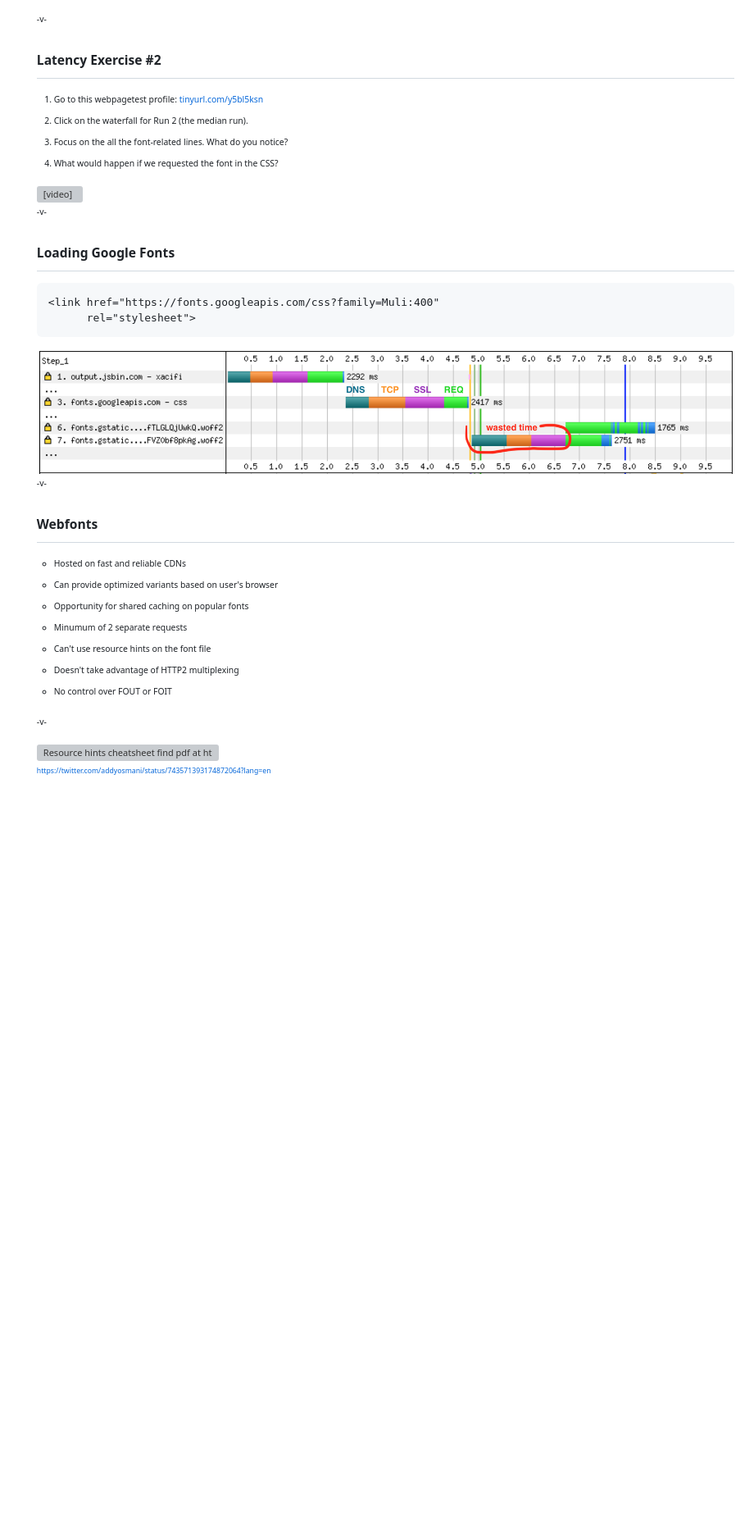
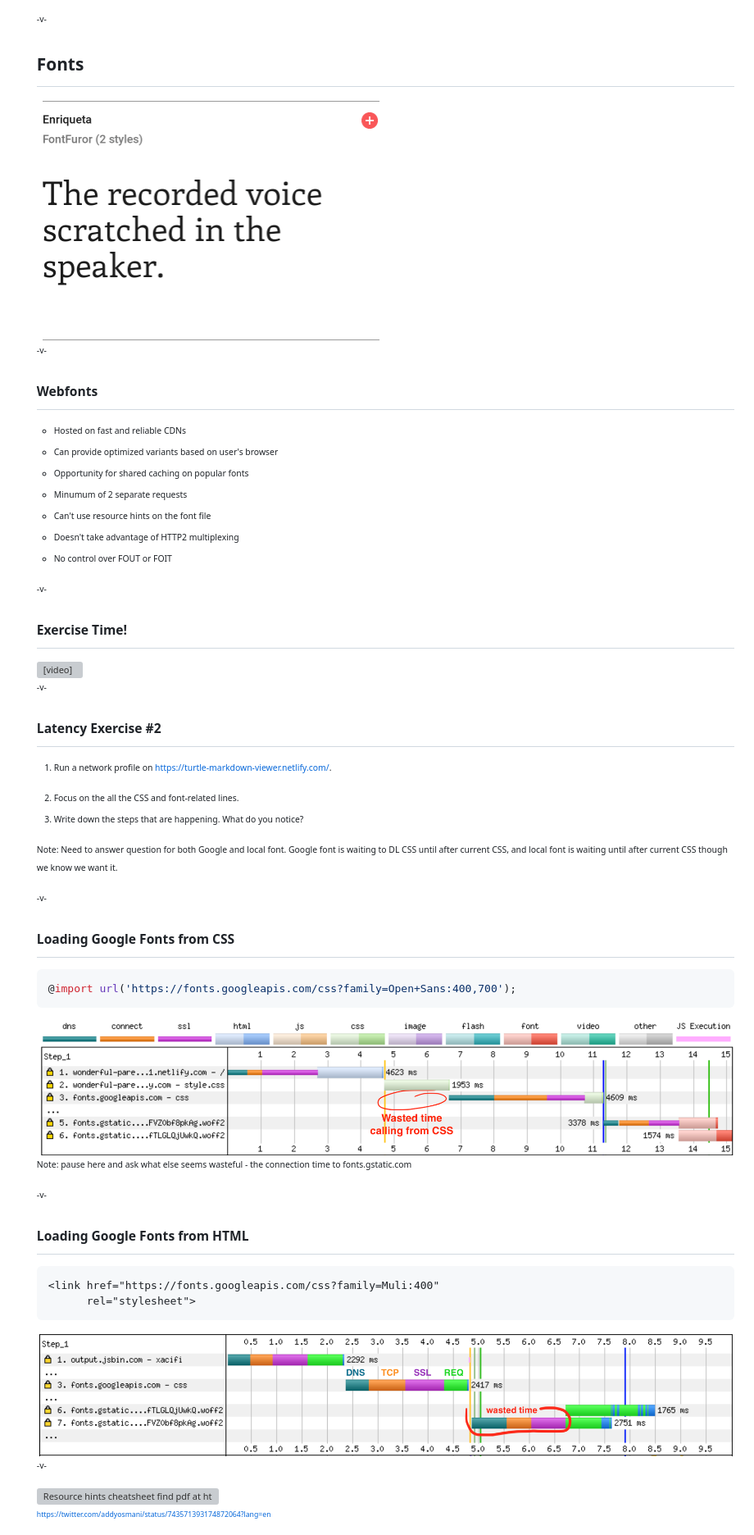
Before and after one commit to siakaramalegos/perf_workshop, a Markdown page: perf.md, the part around the change printed below. Shown: that part at 82% size. GitHub-like rendering; pictures changed too: images/fonts.png (added), images/webfonts_css.png (added); blank space fills up the shorter version; grey boxes are pictures that could not be loaded.

Commit message:
Updated latency and images sections

````diff
--- a/perf.md
+++ b/perf.md
@@ -446,28 +451,9 @@ Note: In addition, header compression. HTTP2 server push has not lived up to the
 
 -v-
 
-## Latency Exercise #2
+# Fonts
 
-1. Go to this webpagetest profile: [tinyurl.com/y5bl5ksn](https://tinyurl.com/y5bl5ksn)
-2. Click on the waterfall for Run 2 (the median run).
-3. Focus on the all the font-related lines. What do you notice?
-4. What would happen if we requested the font in the CSS?
-
-<video autoplay loop playsinline muted>
-  <source src="./images/hamster.mp4" type="video/mp4">
-  Sorry, your browser doesn't support embedded videos.
-</video>
-
--v-
-
-## Loading Google Fonts
-
-```html
-<link href="https://fonts.googleapis.com/css?family=Muli:400"
-      rel="stylesheet">
-```
-
-<img src="./images/webfonts_before.png" alt="Google fonts load waterfall showing wasted time">
+<img class="nooutline" width="50%" src="./images/fonts.png" alt="Screenshot of a Google fonts font option" />
 
 -v-
 
@@ -482,6 +468,50 @@ Note: In addition, header compression. HTTP2 server push has not lived up to the
   <li class="minus">Doesn't take advantage of HTTP2 multiplexing</li>
   <li class="minus">No control over FOUT or FOIT</li>
 </ul>
+
+-v-
+
+## Exercise Time!
+
+<video autoplay loop playsinline muted>
+  <source src="./images/hamster.mp4" type="video/mp4">
+  Sorry, your browser doesn't support embedded videos.
+</video>
+
+-v-
+
+## Latency Exercise #2
+
+1. Run a network profile on https://turtle-markdown-viewer.netlify.com/.
+<!-- TODO: Add a wbt profile -->
+<!-- Go to this webpagetest profile: [tinyurl.com/y5bl5ksn](https://tinyurl.com/y5bl5ksn). Click on the waterfall for Run 2 (the median run). -->
+2. Focus on the all the CSS and font-related lines.
+3. Write down the steps that are happening. What do you notice?
+
+Note: Need to answer question for both Google and local font. Google font is waiting to DL CSS until after current CSS, and local font is waiting until after current CSS though we know we want it.
+
+-v-
+
+## Loading Google Fonts from CSS
+
+```css
+@import url('https://fonts.googleapis.com/css?family=Open+Sans:400,700');
+```
+
+<img src="./images/webfonts_css.png" alt="Google fonts load waterfall showing wasted time from loading from css">
+
+Note: pause here and ask what else seems wasteful - the connection time to fonts.gstatic.com
+
+-v-
+
+## Loading Google Fonts from HTML
+
+```html
+<link href="https://fonts.googleapis.com/css?family=Muli:400"
+      rel="stylesheet">
+```
+<!-- TODO: animate the image to show circle on click and slow bc no preconnect -->
+<img src="./images/webfonts_before.png" alt="Google fonts load waterfall showing wasted time">
 
 -v-
 
````
Also changed, not shown: other parts of perf.md (+126 -39 lines), images/no-preload.png (added), 1 other file.
